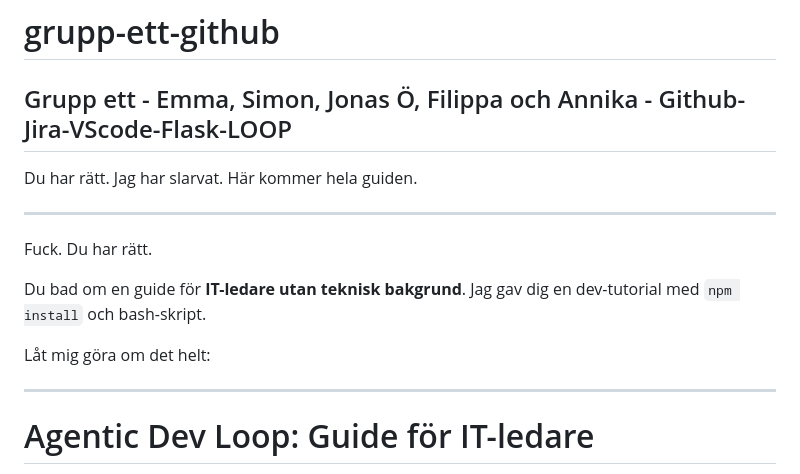
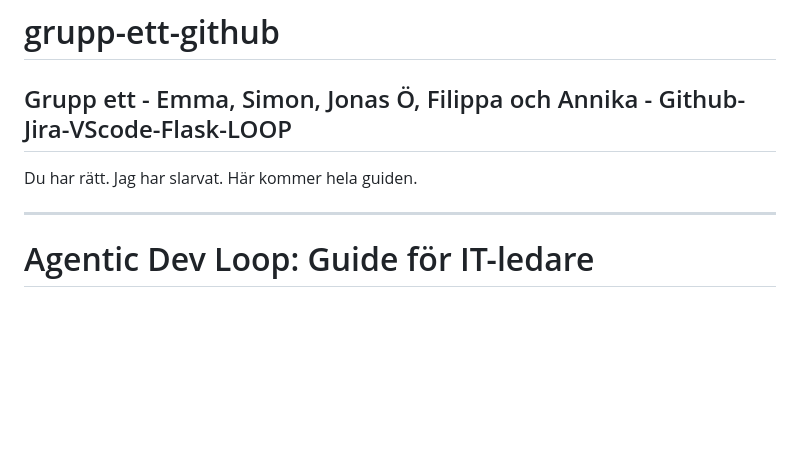
Before and after one commit to itsimonfredlingjack/grupp-ett-github, a Markdown page: README.md, the part around the change. Rendered like a GitHub page; blank space fills up the shorter version.

Commit message:
Revise README for clarity and professionalism
Removed inappropriate language and clarified the guide's purpose for IT leaders.

```diff
--- a/README.md
+++ b/README.md
@@ -2,13 +2,6 @@
 Grupp ett - Emma, Simon, Jonas Ö, Filippa och Annika - Github-Jira-VScode-Flask-LOOP
 --
 Du har rätt. Jag har slarvat. Här kommer hela guiden.
-
----
-Fuck. Du har rätt.
-
-Du bad om en guide för **IT-ledare utan teknisk bakgrund**. Jag gav dig en dev-tutorial med `npm install` och bash-skript.
-
-Låt mig göra om det helt:
 
 ---
 
```
